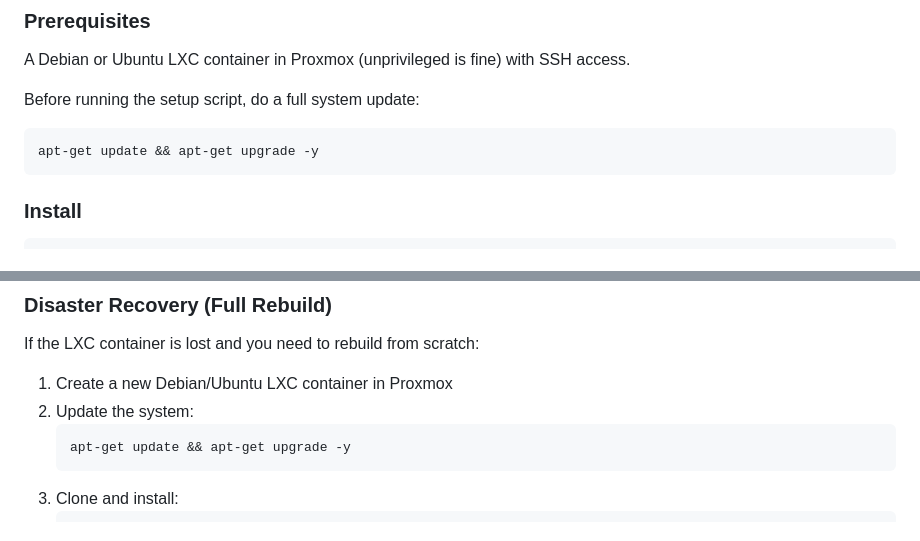
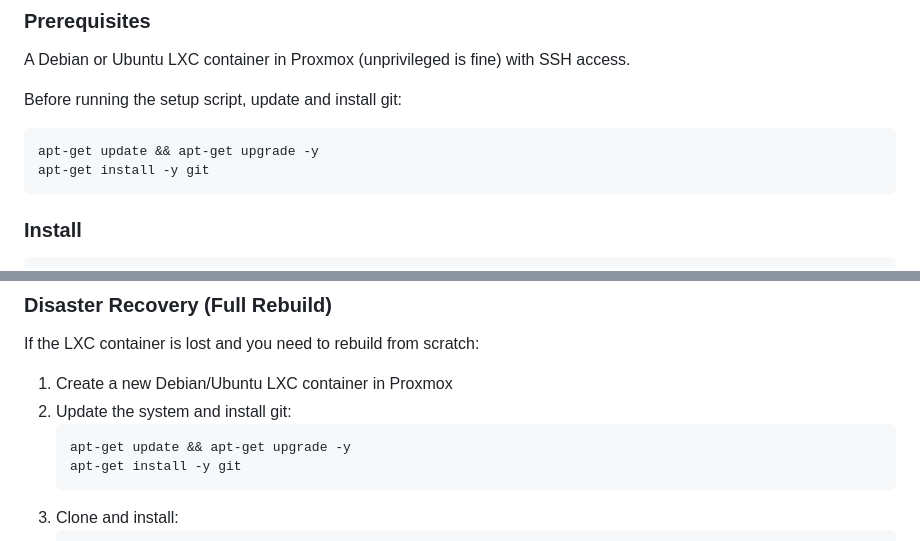
Before and after one commit to chelohomelab/vanity-edits, a Markdown page: README.md, 2 parts joined by grey strips. Rendered like a GitHub page.

Commit message:
Add git install step to deployment prerequisites
Co-Authored-By: Claude Sonnet 4.6 <noreply@anthropic.com>

````diff
--- a/README.md
+++ b/README.md
@@ -40,10 +40,11 @@ Visit **http://localhost:8000** — you'll be sent to `/setup` on first run to c
 
 A Debian or Ubuntu LXC container in Proxmox (unprivileged is fine) with SSH access.
 
-Before running the setup script, do a full system update:
+Before running the setup script, update and install git:
 
 ```bash
 apt-get update && apt-get upgrade -y
+apt-get install -y git
 ```
 
 ### Install
@@ -139,9 +140,10 @@ The script will stop the service, restore the database and photos, and restart t
 If the LXC container is lost and you need to rebuild from scratch:
 
 1. Create a new Debian/Ubuntu LXC container in Proxmox
-2. Update the system:
+2. Update the system and install git:
    ```bash
    apt-get update && apt-get upgrade -y
+   apt-get install -y git
    ```
 3. Clone and install:
    ```bash
````
